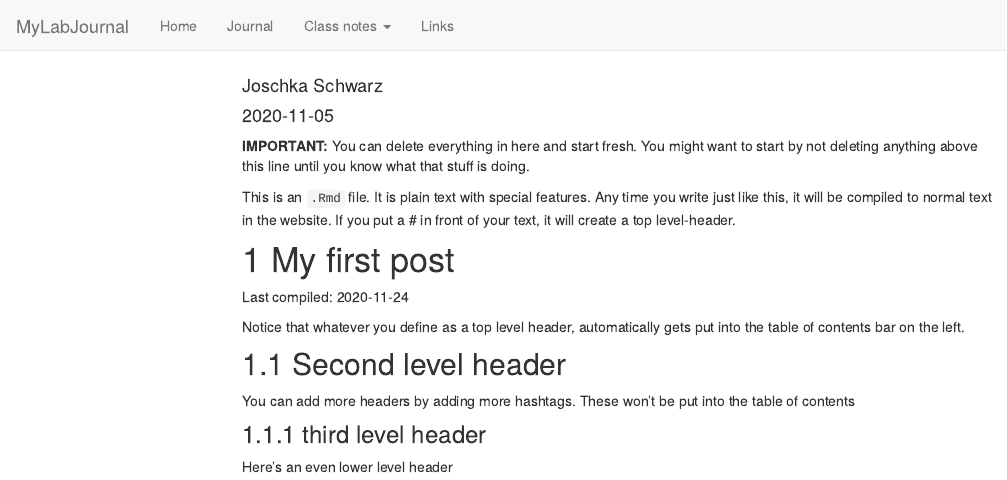
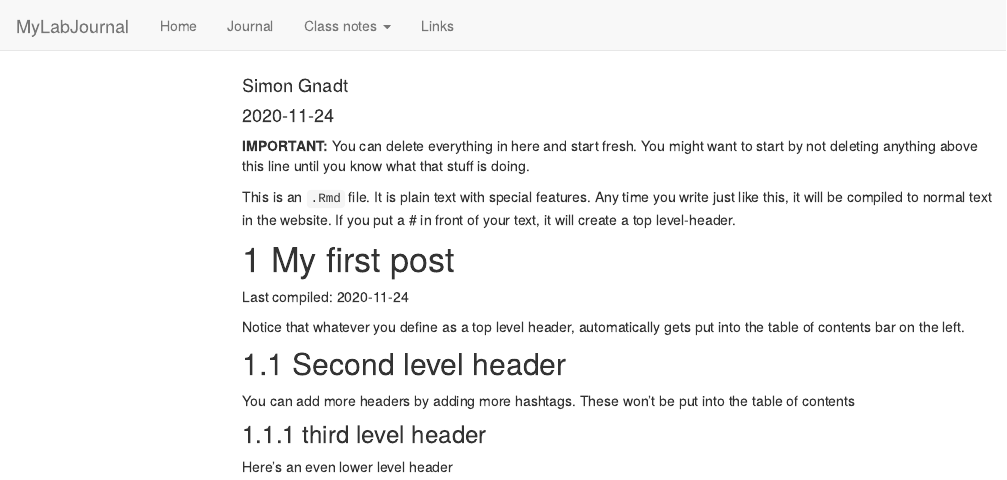
Before and after one commit to TUHHStartupEngineers/ws20-business-data-science-basics---lab-journal-cty3780, an R Markdown document (journal.Rmd): the page in a window 1100 px wide, from its top. Rendered offline with R 4.5, knitr and Pandoc, with nearby package versions; code that draws random numbers runs with fixed seeds of ours; menus at the side of the page are left out.

Commit message:
Changed Author

```diff
--- a/journal.Rmd
+++ b/journal.Rmd
@@ -1,7 +1,7 @@
 ---
 title: "Journal (reproducible report)"
-author: "Joschka Schwarz"
-date: "2020-11-05"
+author: "Simon Gnadt"
+date: "2020-11-24"
 output:
   html_document:
     toc: true
```
Also changed, not shown: journal_files/figure-html/unnamed-chunk-1-1.png, testfile.rds, 5 other files.
